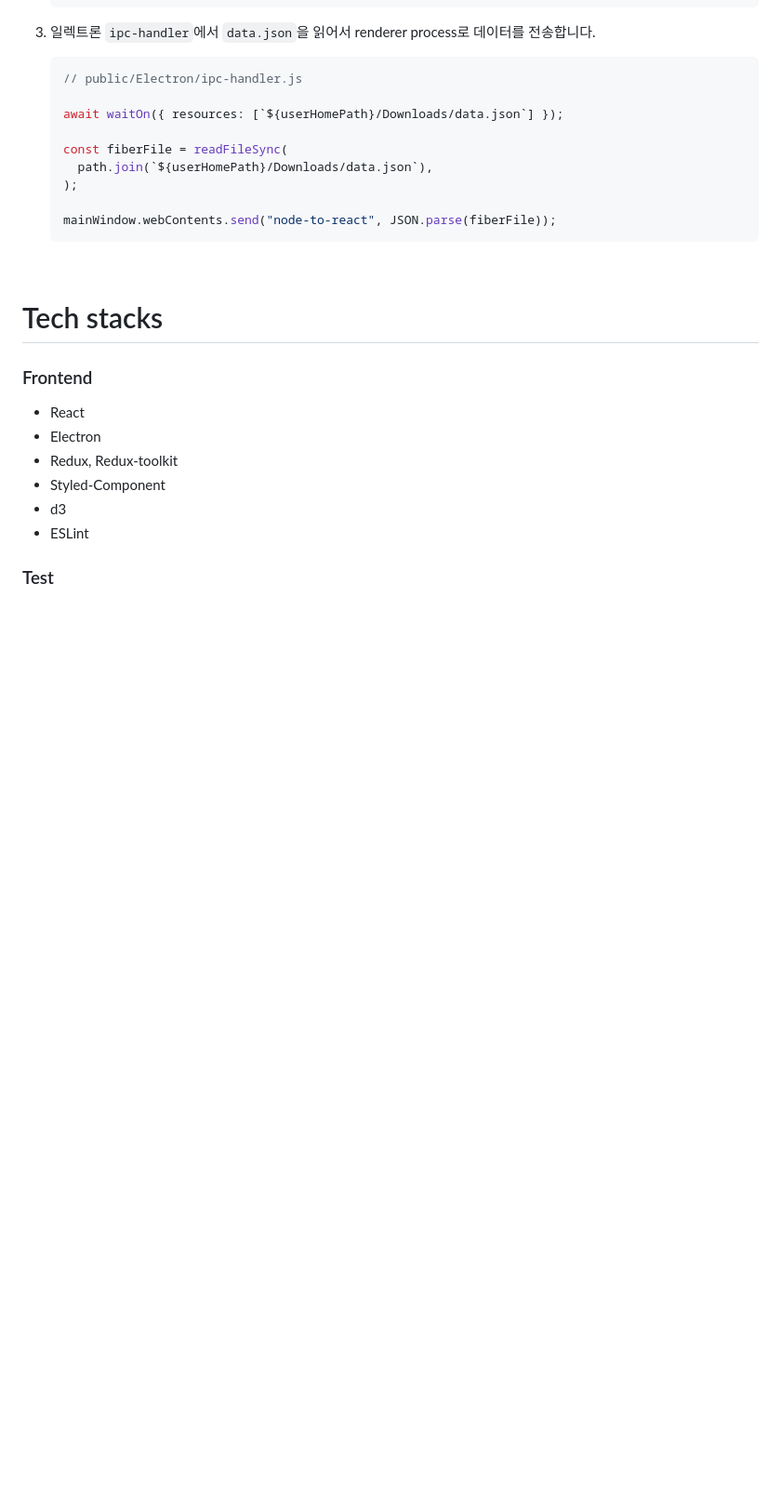
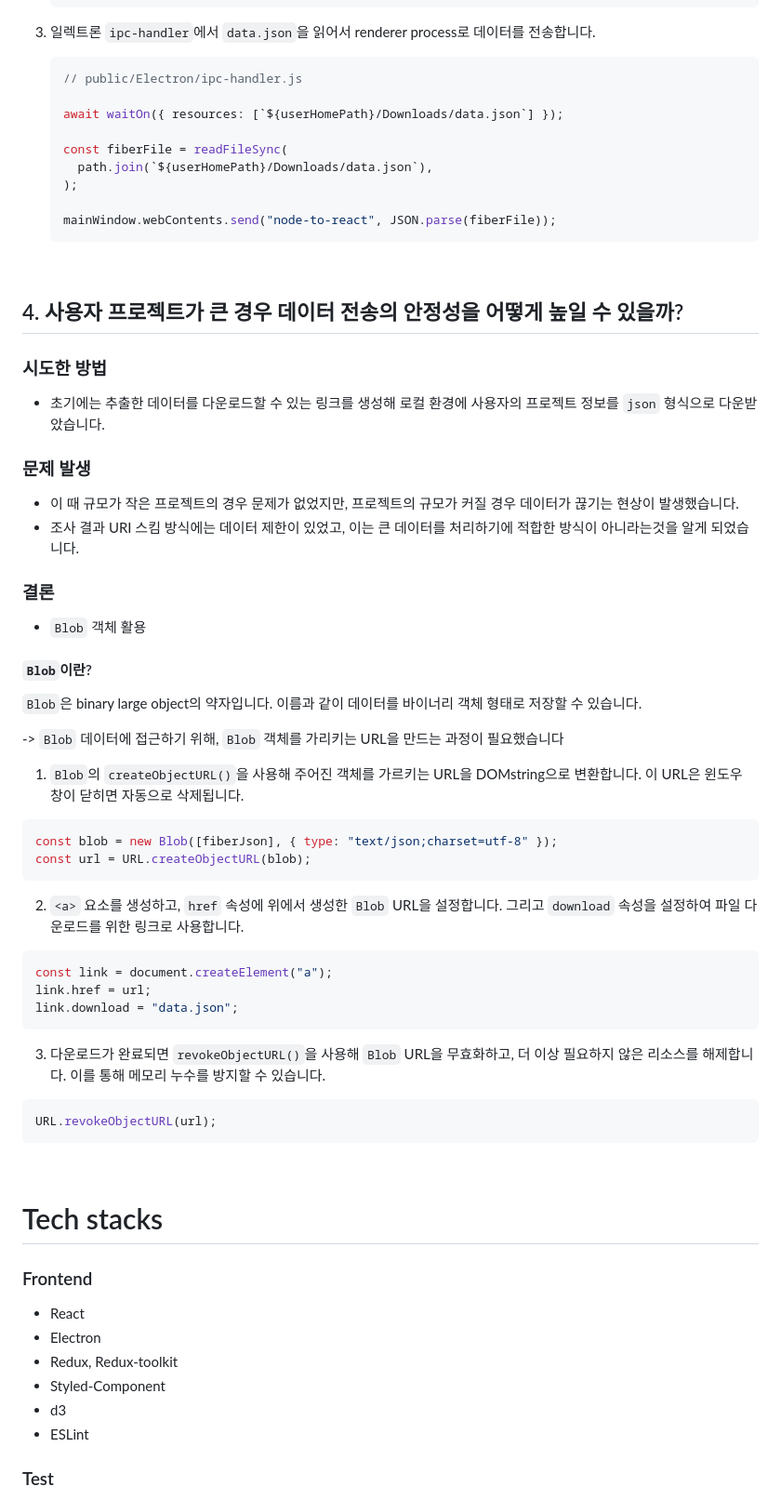
Before and after one commit to Common-LKP/reactree-frontend, a Markdown page: README.md, the part around the change printed below. Shown: that part at 93% size. Drawn GitHub-style; blank space fills up the shorter version.

Commit message:
readme: edit Challenges content

````diff
--- a/README.md
+++ b/README.md
@@ -389,6 +390,49 @@ appendFileSync(`${filePath}/src/index.js`, JScodes);
 
     mainWindow.webContents.send("node-to-react", JSON.parse(fiberFile));
     ```
+<br>
+
+## 4. 사용자 프로젝트가 큰 경우 데이터 전송의 안정성을 어떻게 높일 수 있을까?
+
+### 시도한 방법
+
+* 초기에는 추출한 데이터를 다운로드할 수 있는 링크를 생성해 로컬 환경에 사용자의 프로젝트 정보를 `json` 형식으로 다운받았습니다. <br>
+
+### 문제 발생
+
+* 이 때 규모가 작은 프로젝트의 경우 문제가 없었지만, 프로젝트의 규모가 커질 경우 데이터가 끊기는 현상이 발생했습니다.
+* 조사 결과 URI 스킴 방식에는 데이터 제한이 있었고, 이는 큰 데이터를 처리하기에 적합한 방식이 아니라는것을 알게 되었습니다.
+
+### 결론
+
+* `Blob` 객체 활용
+
+#### `Blob`이란?
+
+`Blob`은 binary large object의 약자입니다. 이름과 같이 데이터를 바이너리 객체 형태로 저장할 수 있습니다.
+
+-> `Blob` 데이터에 접근하기 위해, `Blob` 객체를 가리키는 URL을 만드는 과정이 필요했습니다
+
+1. `Blob`의 `createObjectURL()`을 사용해 주어진 객체를 가르키는 URL을 DOMstring으로 변환합니다. 이 URL은 윈도우 창이 닫히면 자동으로 삭제됩니다.
+
+  ```js
+  const blob = new Blob([fiberJson], { type: "text/json;charset=utf-8" });
+  const url = URL.createObjectURL(blob);
+  ```
+
+2. `<a>` 요소를 생성하고, `href` 속성에 위에서 생성한 `Blob` URL을 설정합니다. 그리고 `download` 속성을 설정하여 파일 다운로드를 위한 링크로 사용합니다.
+
+  ```js
+  const link = document.createElement("a");
+  link.href = url;
+  link.download = "data.json";
+  ```
+
+3. 다운로드가 완료되면 `revokeObjectURL()`을 사용해 `Blob` URL을 무효화하고, 더 이상 필요하지 않은 리소스를 해제합니다. 이를 통해 메모리 누수를 방지할 수 있습니다.
+
+  ```js
+  URL.revokeObjectURL(url);
+  ```
 
 <br>
 
````
Also changed, not shown: other parts of README.md (+4 -3 lines).
